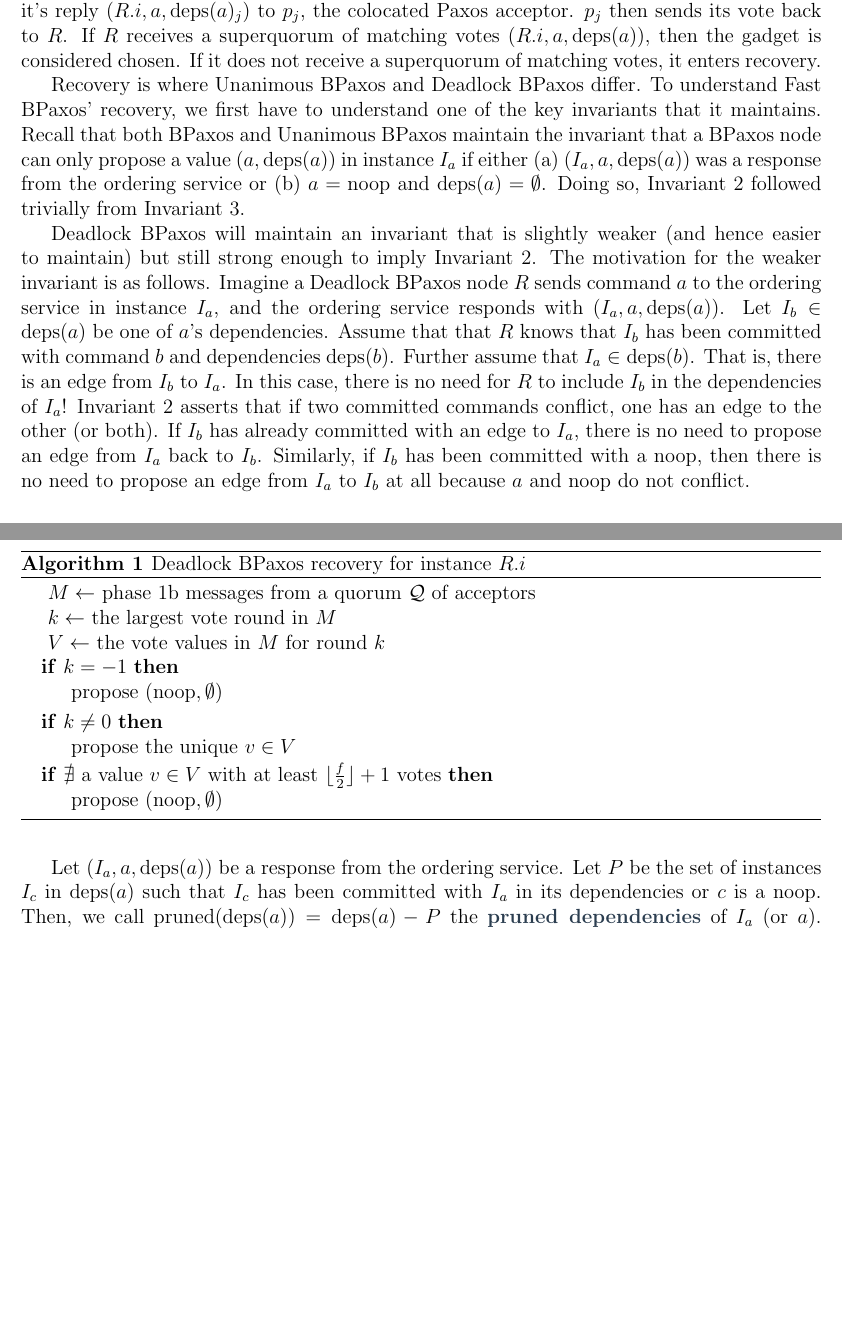
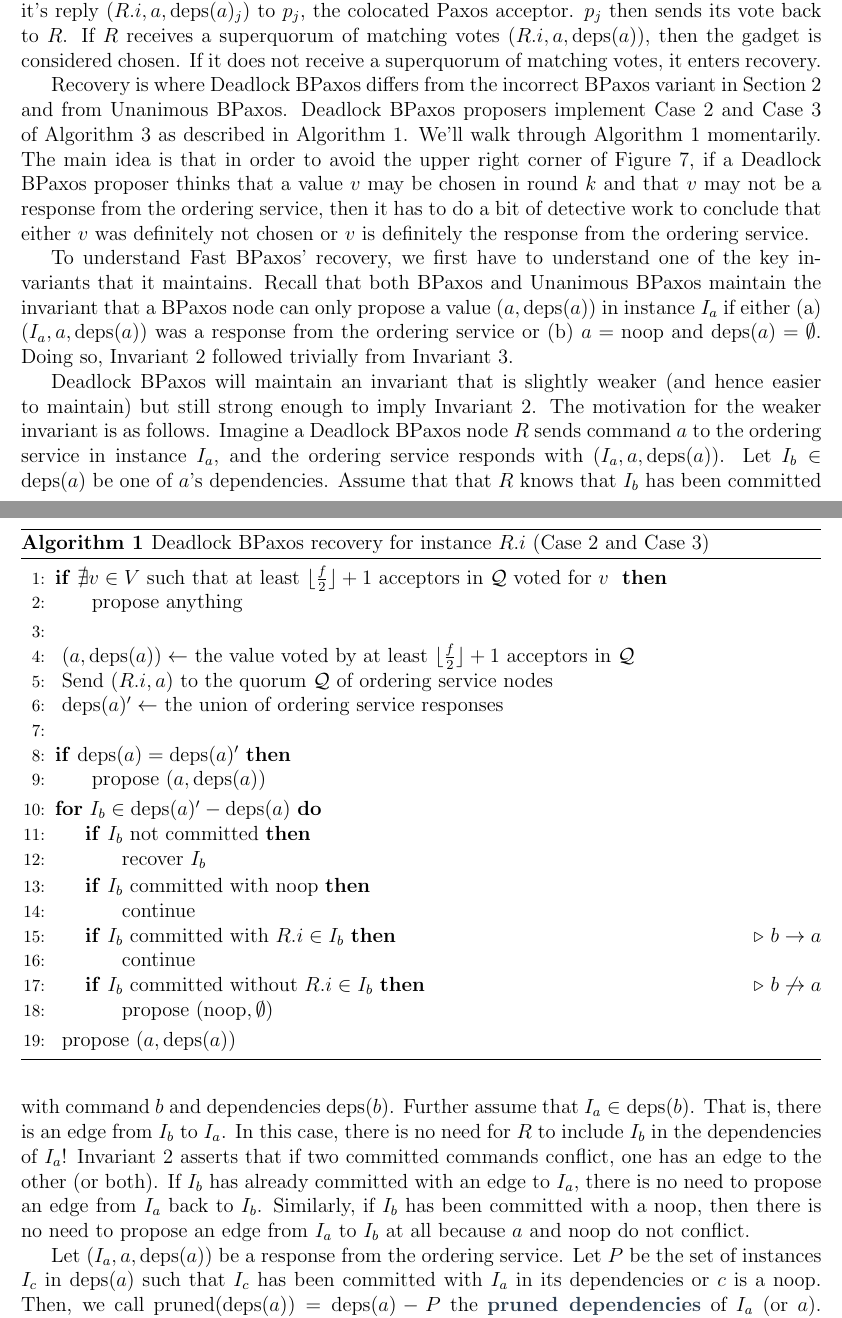
Before and after one commit to mwhittaker/bipartisan_paxos, a LaTeX document (bipartisan_paxos.tex, which reads sections/deadlock_bpaxos.tex): two parts of pages 10 and 11 of 16, joined at a grey line, cut so that both start at the same text, the shorter picture padded with empty space. Compiled offline with pdfLaTeX.

Commit message:
[WIP] Deadlock BPaxos work in progress.

```diff
--- a/bipartisan_paxos.tex
+++ b/bipartisan_paxos.tex
@@ -36,6 +36,7 @@
 %
 % [1]: https://tex.stackexchange.com/a/53518
 \algtext*{EndIf}
+\algtext*{EndFor}
 
 % Misc styling.
 \tikzstyle{square}=[%
--- a/sections/deadlock_bpaxos.tex
+++ b/sections/deadlock_bpaxos.tex
@@ -27,7 +27,18 @@ If $R$ receives a superquorum of matching votes $(R.i, a, \deps{a})$, then the
 gadget is considered chosen. If it does not receive a superquorum of matching
 votes, it enters recovery.
 
-Recovery is where Unanimous BPaxos and Deadlock BPaxos differ. To understand Fast
+Recovery is where Deadlock BPaxos differs from the incorrect BPaxos variant in
+\secref{IncorrectBPaxos} and from Unanimous BPaxos. Deadlock BPaxos proposers
+implement Case 2 and Case 3 of \algoref{FastPaxosTweak} as described in
+\algoref{DeadlockBPaxos}. We'll walk through \algoref{DeadlockBPaxos}
+momentarily. The main idea is that in order to avoid the upper right corner of
+\figref{BPaxosLogic}, if a Deadlock BPaxos proposer thinks that a value $v$ may
+be chosen in round $k$ and that $v$ may not be a response from the ordering
+service, then it has to do a bit of detective work to conclude that either $v$
+was definitely not chosen or $v$ is definitely the response from the ordering
+service.
+
+To understand Fast
 BPaxos' recovery, we first have to understand one of the key invariants that it
 maintains. Recall that both BPaxos and Unanimous BPaxos maintain the invariant
 that a BPaxos node can only propose a value $(a, \deps{a})$ in instance $I_a$
@@ -36,28 +47,45 @@ if either (a) $(I_a, a, \deps{a})$ was a response from the ordering service or
 \invref{ConflictingGadgets} followed trivially from \invref{OrderingService}.
 
 \begin{algorithm}
-  \caption{Deadlock BPaxos recovery for instance $R.i$}%
+  \caption{Deadlock BPaxos recovery for instance $R.i$ (Case 2 and Case 3)}%
   \algolabel{DeadlockBPaxos}
-  \begin{algorithmic}
-    \State{} $M \gets$ phase 1b messages from a quorum $\quorum$ of acceptors
-    \State{} $k \gets$ the largest vote round in $M$
-    \State{} $V \gets$ the vote values in $M$ for round $k$
+  \begin{algorithmic}[1]
+    \If{%
+      $\nexists v \in V$ such that at least $\QuorumMajoritySize$ acceptors in
+      $\quorum$ voted for $v$
+    }
+      \State{} propose anything
+    \EndIf{}
 
-    \If{$k = -1$}
-      \State propose $(\noop, \emptyset)$
-    \EndIf
+    \State{}
+    \State{} $(a, \deps{a}) \gets$ the value voted by at least
+             $\QuorumMajoritySize$ acceptors in $\quorum$
+    \State{} Send $(R.i, a)$ to the quorum $\quorum$ of ordering service nodes
+    \State{} $\deps{a}' \gets$ the union of ordering service responses
 
-    \If{$k \neq 0$}
-      \State propose the unique $v \in V$
-    \EndIf
-
-    \If{$\nexists$ a value $v \in V$ with at least $\QuorumMajoritySize$ votes}
-      \State propose $(\noop, \emptyset)$
-    \EndIf
-
+    \State{}
+    \If{$\deps{a} = \deps{a}'$}
+      \State{} propose $(a, \deps{a})$
+    \EndIf{}
+    \For{$I_b \in \deps{a}' - \deps{a}$}
+      \If{$I_b$ not committed}
+        \State{} recover $I_b$
+      \EndIf
+      \If{$I_b$ committed with $\noop$}
+        \State{} continue
+      \EndIf{}
+      \If{$I_b$ committed with $R.i \in I_b$}
+        \Comment{$b \to a$}
+        \State{} continue
+      \EndIf{}
+      \If{$I_b$ committed without $R.i \in I_b$}
+        \Comment{$b \not\to a$}
+        \State{} propose $(\noop, \emptyset)$
+      \EndIf{}
+    \EndFor{}
+    \State{} propose $(a, \deps{a})$
   \end{algorithmic}
 \end{algorithm}
-
 
 Deadlock BPaxos will maintain an invariant that is slightly weaker (and hence
 easier to maintain) but still strong enough to imply
```
Also changed, not shown: sections/incorrect_bpaxos.tex (+7 -5 lines).
